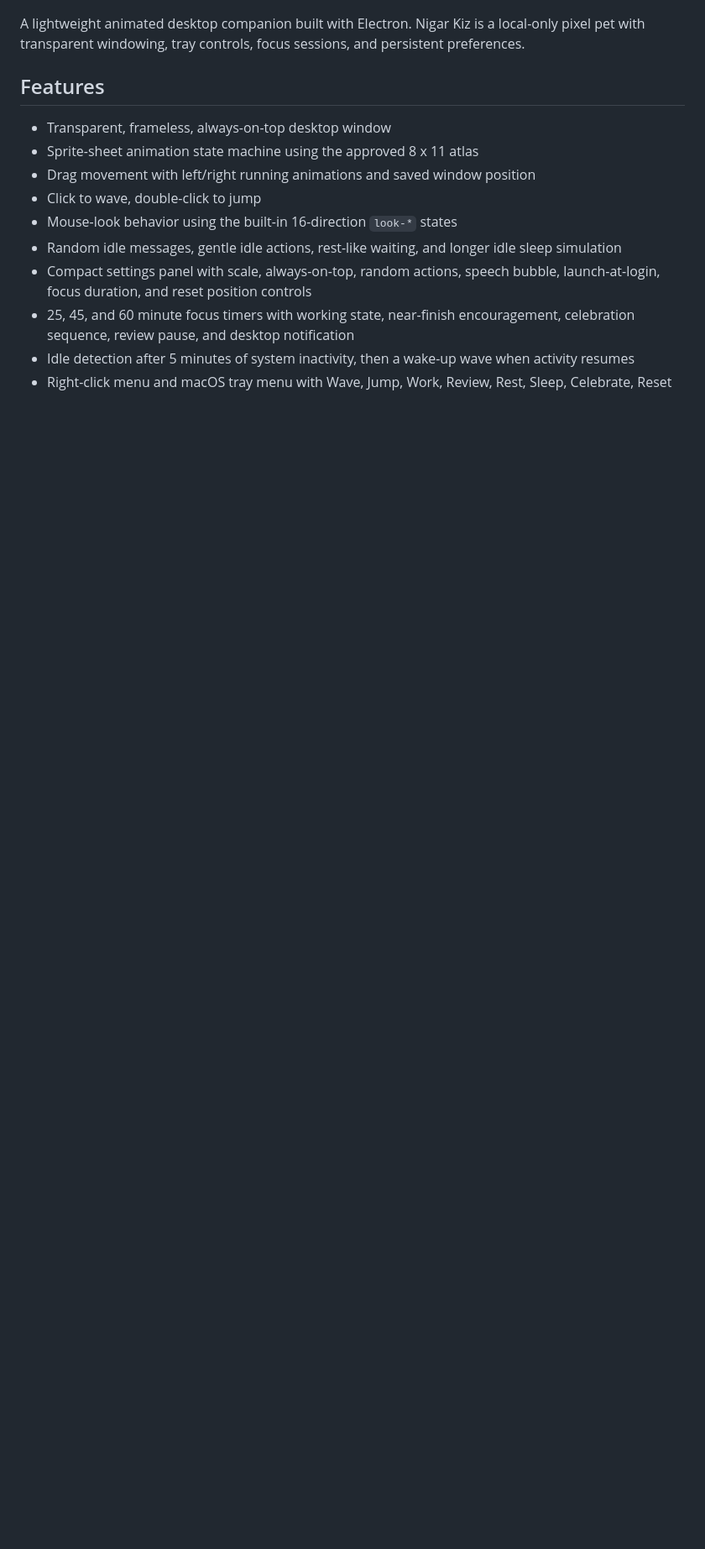
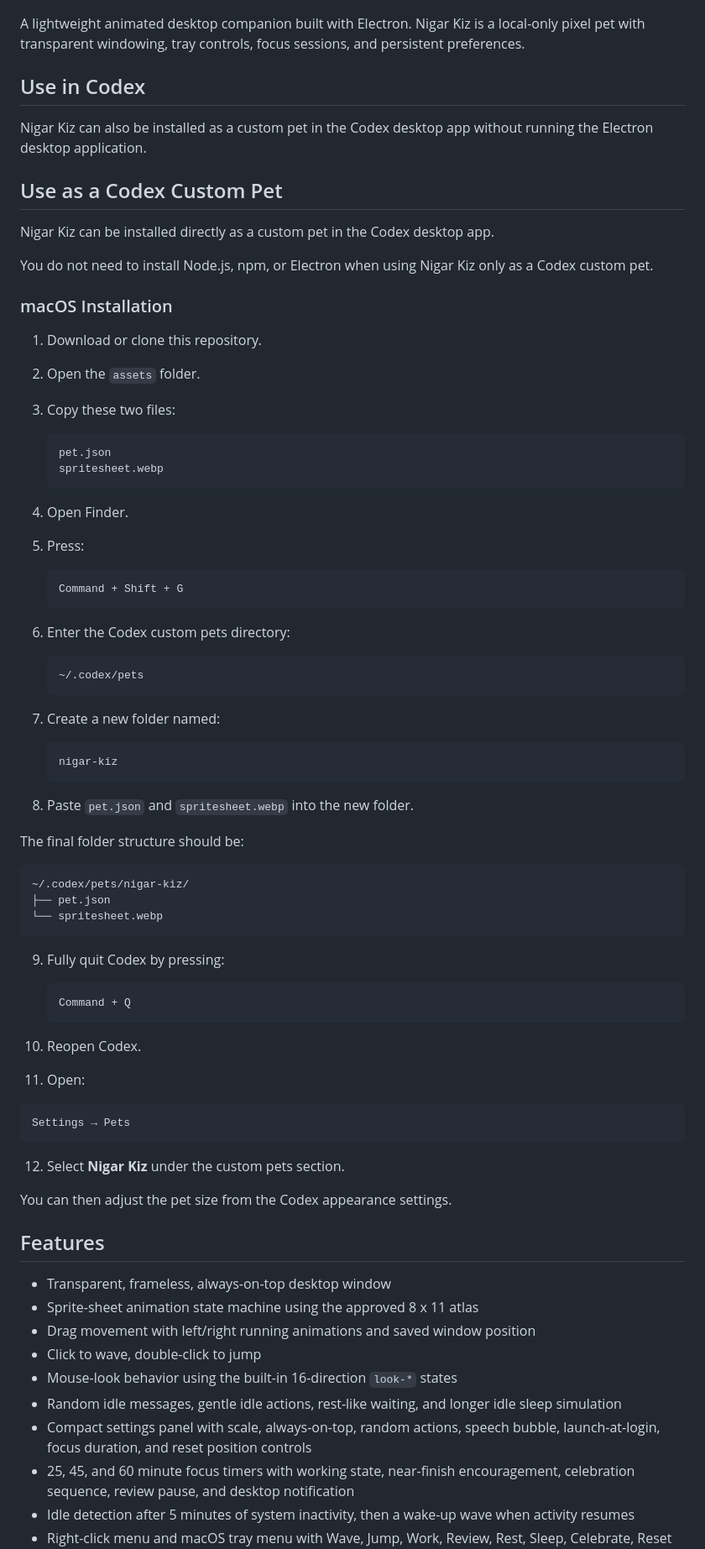
Before and after one commit to nigaray703-ops/nigar-kiz-desktop-pet, a Markdown page: README.md, the part around the change. Shown at 84% size. Rendered like a GitHub page; blank space fills up the shorter version.

Commit message:
Update README with Codex installation guide
Document both the Codex custom pet installation and the standalone Electron desktop application.

````diff
--- a/README.md
+++ b/README.md
@@ -3,6 +3,77 @@
 ![Nigar Kiz Desktop Pet preview](docs/cover.png)
 
 A lightweight animated desktop companion built with Electron. Nigar Kiz is a local-only pixel pet with transparent windowing, tray controls, focus sessions, and persistent preferences.
+
+## Use in Codex
+
+Nigar Kiz can also be installed as a custom pet in the Codex desktop app without running the Electron desktop application.
+
+## Use as a Codex Custom Pet
+
+Nigar Kiz can be installed directly as a custom pet in the Codex desktop app.
+
+You do not need to install Node.js, npm, or Electron when using Nigar Kiz only as a Codex custom pet.
+
+### macOS Installation
+
+1. Download or clone this repository.
+
+2. Open the `assets` folder.
+
+3. Copy these two files:
+
+   ```text
+   pet.json
+   spritesheet.webp
+   ```
+
+4. Open Finder.
+
+5. Press:
+
+   ```text
+   Command + Shift + G
+   ```
+
+6. Enter the Codex custom pets directory:
+
+   ```text
+   ~/.codex/pets
+   ```
+
+7. Create a new folder named:
+
+   ```text
+   nigar-kiz
+   ```
+
+8. Paste `pet.json` and `spritesheet.webp` into the new folder.
+
+The final folder structure should be:
+
+```text
+~/.codex/pets/nigar-kiz/
+├── pet.json
+└── spritesheet.webp
+```
+
+9. Fully quit Codex by pressing:
+
+   ```text
+   Command + Q
+   ```
+
+10. Reopen Codex.
+
+11. Open:
+
+   ```text
+   Settings → Pets
+   ```
+
+12. Select **Nigar Kiz** under the custom pets section.
+
+You can then adjust the pet size from the Codex appearance settings.
 
 ## Features
 
````
